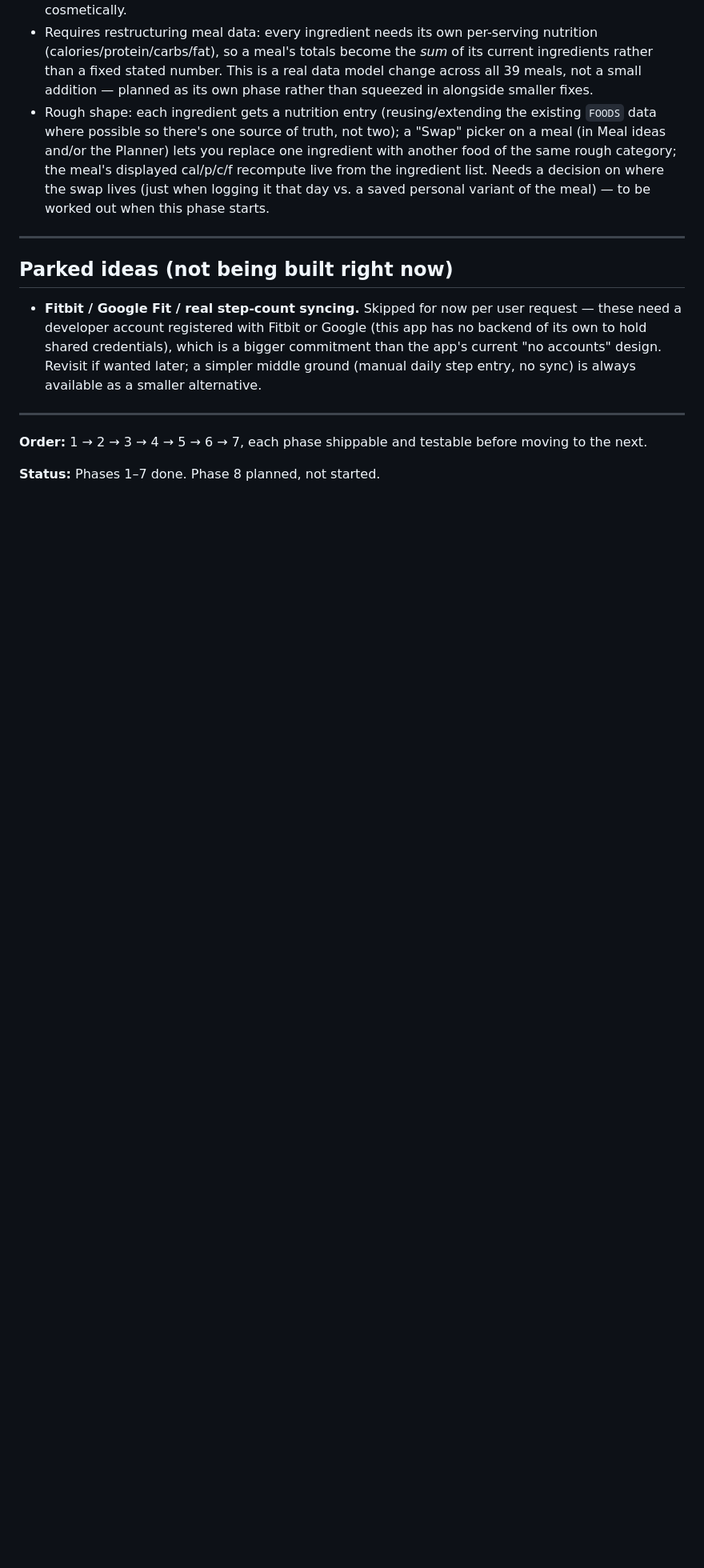
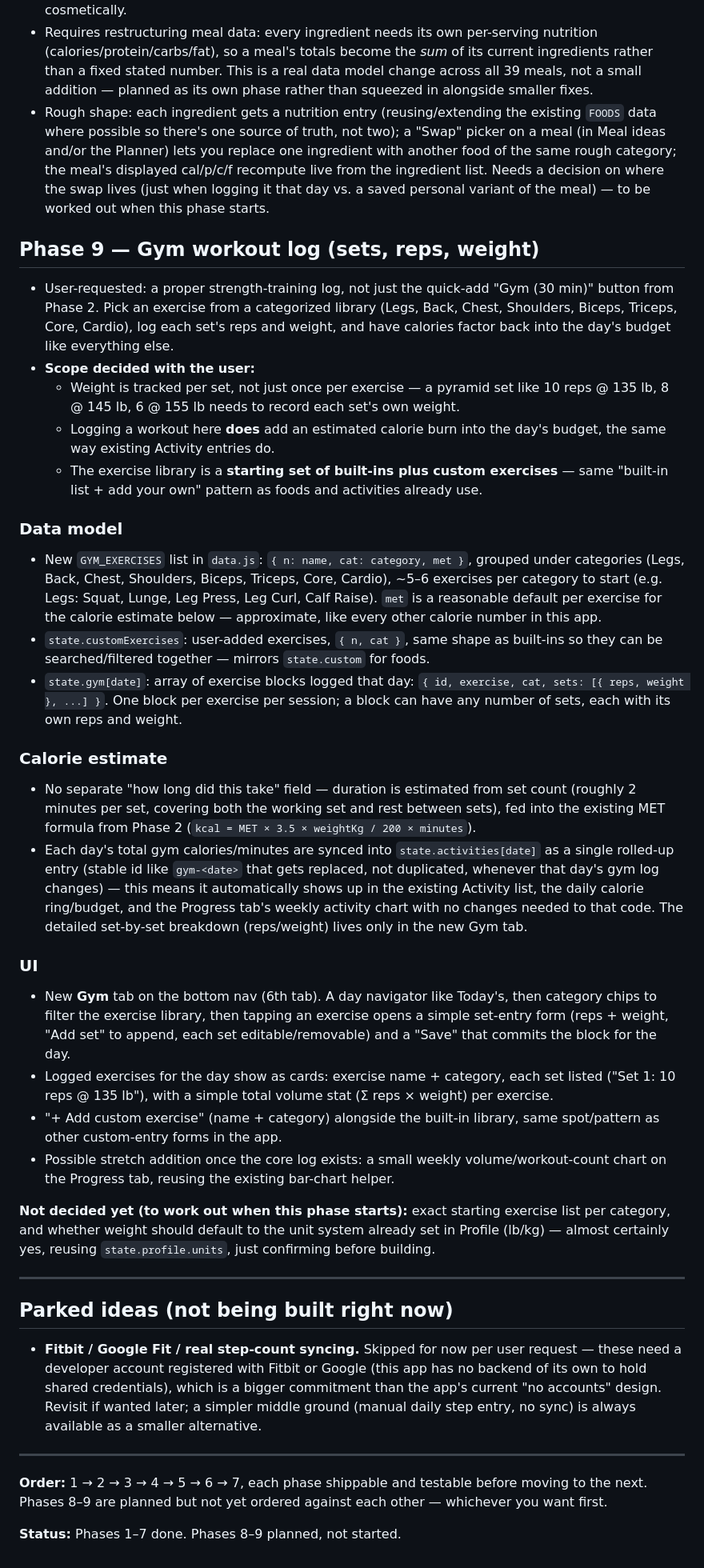
Before and after one commit to Willslearning/leantrack, a Markdown page: PLAN.md, the part around the change. Shown at 80% size. Drawn GitHub-style; blank space fills up the shorter version.

Commit message:
Plan Phase 9: gym workout log (sets, reps, weight)
Documents the scoped design for a categorized exercise library
(Legs/Back/Chest/Shoulders/Biceps/Triceps/Core/Cardio) plus custom
exercises, per-set weight tracking, and calorie-budget integration
via a rolled-up Activity entry -- per user feedback, not built yet.

```diff
--- a/PLAN.md
+++ b/PLAN.md
@@ -78,6 +78,30 @@ A running log of smaller UX fixes made from real usage, outside the phase number
 - Requires restructuring meal data: every ingredient needs its own per-serving nutrition (calories/protein/carbs/fat), so a meal's totals become the *sum* of its current ingredients rather than a fixed stated number. This is a real data model change across all 39 meals, not a small addition — planned as its own phase rather than squeezed in alongside smaller fixes.
 - Rough shape: each ingredient gets a nutrition entry (reusing/extending the existing `FOODS` data where possible so there's one source of truth, not two); a "Swap" picker on a meal (in Meal ideas and/or the Planner) lets you replace one ingredient with another food of the same rough category; the meal's displayed cal/p/c/f recompute live from the ingredient list. Needs a decision on where the swap lives (just when logging it that day vs. a saved personal variant of the meal) — to be worked out when this phase starts.
 
+## Phase 9 — Gym workout log (sets, reps, weight)
+- User-requested: a proper strength-training log, not just the quick-add "Gym (30 min)" button from Phase 2. Pick an exercise from a categorized library (Legs, Back, Chest, Shoulders, Biceps, Triceps, Core, Cardio), log each set's reps and weight, and have calories factor back into the day's budget like everything else.
+- **Scope decided with the user:**
+  - Weight is tracked per set, not just once per exercise — a pyramid set like 10 reps @ 135 lb, 8 @ 145 lb, 6 @ 155 lb needs to record each set's own weight.
+  - Logging a workout here **does** add an estimated calorie burn into the day's budget, the same way existing Activity entries do.
+  - The exercise library is a **starting set of built-ins plus custom exercises** — same "built-in list + add your own" pattern as foods and activities already use.
+
+### Data model
+- New `GYM_EXERCISES` list in `data.js`: `{ n: name, cat: category, met }`, grouped under categories (Legs, Back, Chest, Shoulders, Biceps, Triceps, Core, Cardio), ~5–6 exercises per category to start (e.g. Legs: Squat, Lunge, Leg Press, Leg Curl, Calf Raise). `met` is a reasonable default per exercise for the calorie estimate below — approximate, like every other calorie number in this app.
+- `state.customExercises`: user-added exercises, `{ n, cat }`, same shape as built-ins so they can be searched/filtered together — mirrors `state.custom` for foods.
+- `state.gym[date]`: array of exercise blocks logged that day: `{ id, exercise, cat, sets: [{ reps, weight }, ...] }`. One block per exercise per session; a block can have any number of sets, each with its own reps and weight.
+
+### Calorie estimate
+- No separate "how long did this take" field — duration is estimated from set count (roughly 2 minutes per set, covering both the working set and rest between sets), fed into the existing MET formula from Phase 2 (`kcal = MET × 3.5 × weightKg / 200 × minutes`).
+- Each day's total gym calories/minutes are synced into `state.activities[date]` as a single rolled-up entry (stable id like `gym-<date>` that gets replaced, not duplicated, whenever that day's gym log changes) — this means it automatically shows up in the existing Activity list, the daily calorie ring/budget, and the Progress tab's weekly activity chart with no changes needed to that code. The detailed set-by-set breakdown (reps/weight) lives only in the new Gym tab.
+
+### UI
+- New **Gym** tab on the bottom nav (6th tab). A day navigator like Today's, then category chips to filter the exercise library, then tapping an exercise opens a simple set-entry form (reps + weight, "Add set" to append, each set editable/removable) and a "Save" that commits the block for the day.
+- Logged exercises for the day show as cards: exercise name + category, each set listed ("Set 1: 10 reps @ 135 lb"), with a simple total volume stat (Σ reps × weight) per exercise.
+- "+ Add custom exercise" (name + category) alongside the built-in library, same spot/pattern as other custom-entry forms in the app.
+- Possible stretch addition once the core log exists: a small weekly volume/workout-count chart on the Progress tab, reusing the existing bar-chart helper.
+
+**Not decided yet (to work out when this phase starts):** exact starting exercise list per category, and whether weight should default to the unit system already set in Profile (lb/kg) — almost certainly yes, reusing `state.profile.units`, just confirming before building.
+
 ---
 
 ## Parked ideas (not being built right now)
@@ -85,6 +109,6 @@ A running log of smaller UX fixes made from real usage, outside the phase number
 
 ---
 
-**Order:** 1 → 2 → 3 → 4 → 5 → 6 → 7, each phase shippable and testable before moving to the next.
+**Order:** 1 → 2 → 3 → 4 → 5 → 6 → 7, each phase shippable and testable before moving to the next. Phases 8–9 are planned but not yet ordered against each other — whichever you want first.
 
-**Status:** Phases 1–7 done. Phase 8 planned, not started.
+**Status:** Phases 1–7 done. Phases 8–9 planned, not started.
```
